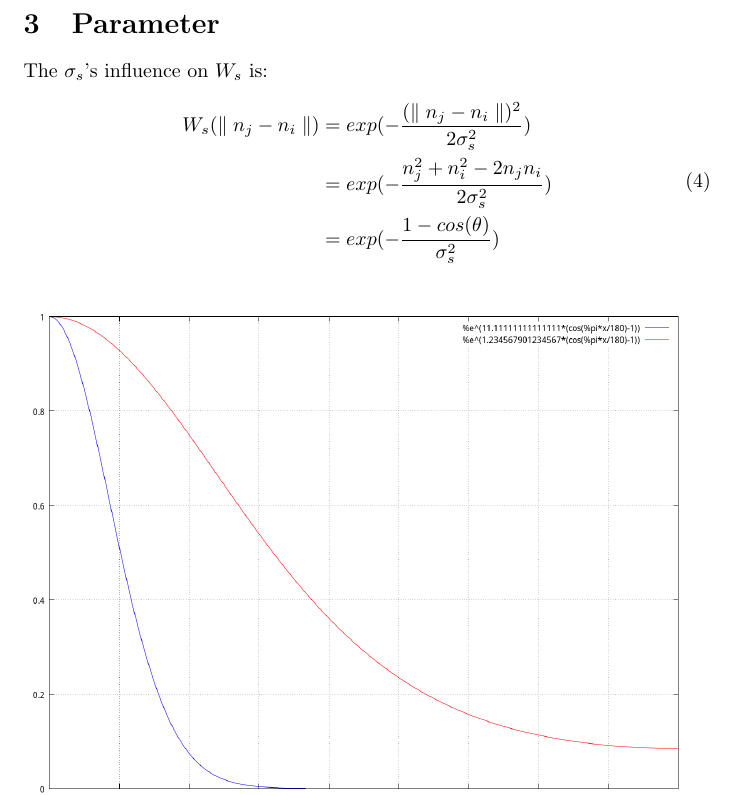
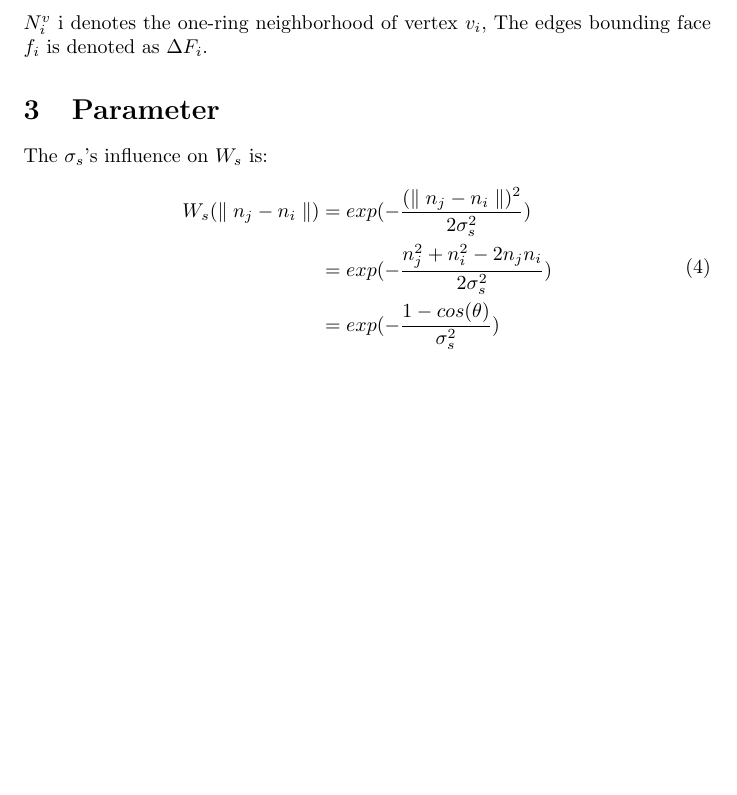
Before and after one commit to wegatron/geometry, a LaTeX document (doc/bilateral_normal_filter/bilateral_normal_filter.tex): part of page 2 of 3, cut at the place of the change, the shorter picture padded with empty space. Compiled offline with pdfLaTeX.

Commit message:
update doc

```diff
--- a/doc/bilateral_normal_filter/bilateral_normal_filter.tex
+++ b/doc/bilateral_normal_filter/bilateral_normal_filter.tex
@@ -82,6 +82,7 @@ where $c_i, n_i$  is the center and normal of face i, $K_i$ is the nomalize fact
 \begin{equation}
   v_i' = v_i + \frac{1}{18} \sum_{v_j \in N_i^v} \sum_{ (v_i, v_j) \in \Delta F_m} n_m'(n_m' \cdot (v_j - v_i))
 \end{equation}
+$N_i^v$ i denotes the one-ring neighborhood of vertex $v_i$, The edges bounding face $f_i$ is denoted as $\Delta F_i$.
 \section{Parameter}
 The $\sigma_s$'s influence on $W_s$ is:
 \begin{equation}
```
